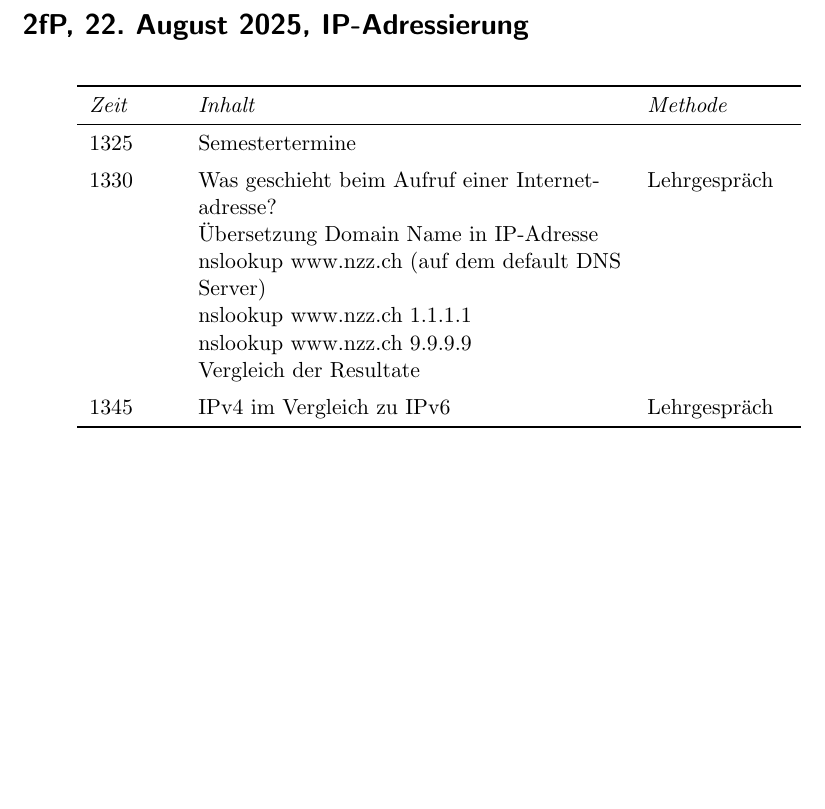
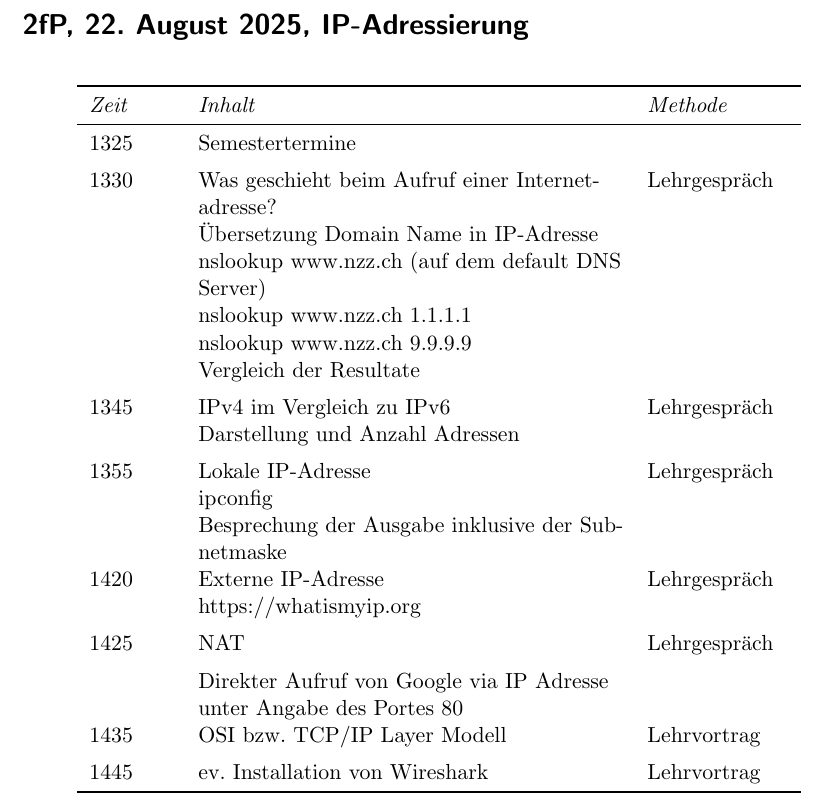
Before and after one commit to SkriptenMk/I_fP_24-28, a LaTeX document (lektionen/250822/250822.tex): part of the page, cut so that both start at the same text, the shorter picture padded with empty space. Compiled offline with pdfLaTeX.

Commit message:
Stelle die Lektion zu TCP/IP fertig

```diff
--- a/lektionen/250822/250822.tex
+++ b/lektionen/250822/250822.tex
@@ -34,6 +34,24 @@
         &Vergleich der Resultate&\\ [5pt]
 
     1345&IPv4 im Vergleich zu IPv6&Lehrgespräch\\
+        &Darstellung und Anzahl Adressen&\\ [5pt]
+
+    1355&Lokale IP-Adresse&Lehrgespräch\\
+        &ipconfig&\\
+        &Besprechung der Ausgabe inklusive der Subnetmaske&\\ [5pt]
+
+    1420&Externe IP-Adresse&Lehrgespräch\\
+        &https://whatismyip.org&\\ [5pt]
+
+    1425&NAT&Lehrgespräch\\ [5pt]
+        &Direkter Aufruf von Google via IP Adresse unter Angabe des
+        Portes 80&\\ [5pt]
+
+    1435&OSI bzw. TCP/IP Layer Modell&Lehrvortrag\\ [5pt]
+
+    1445&ev. Installation von Wireshark&Lehrvortrag\\
+
+
 
 
 \end{longtable}
```
